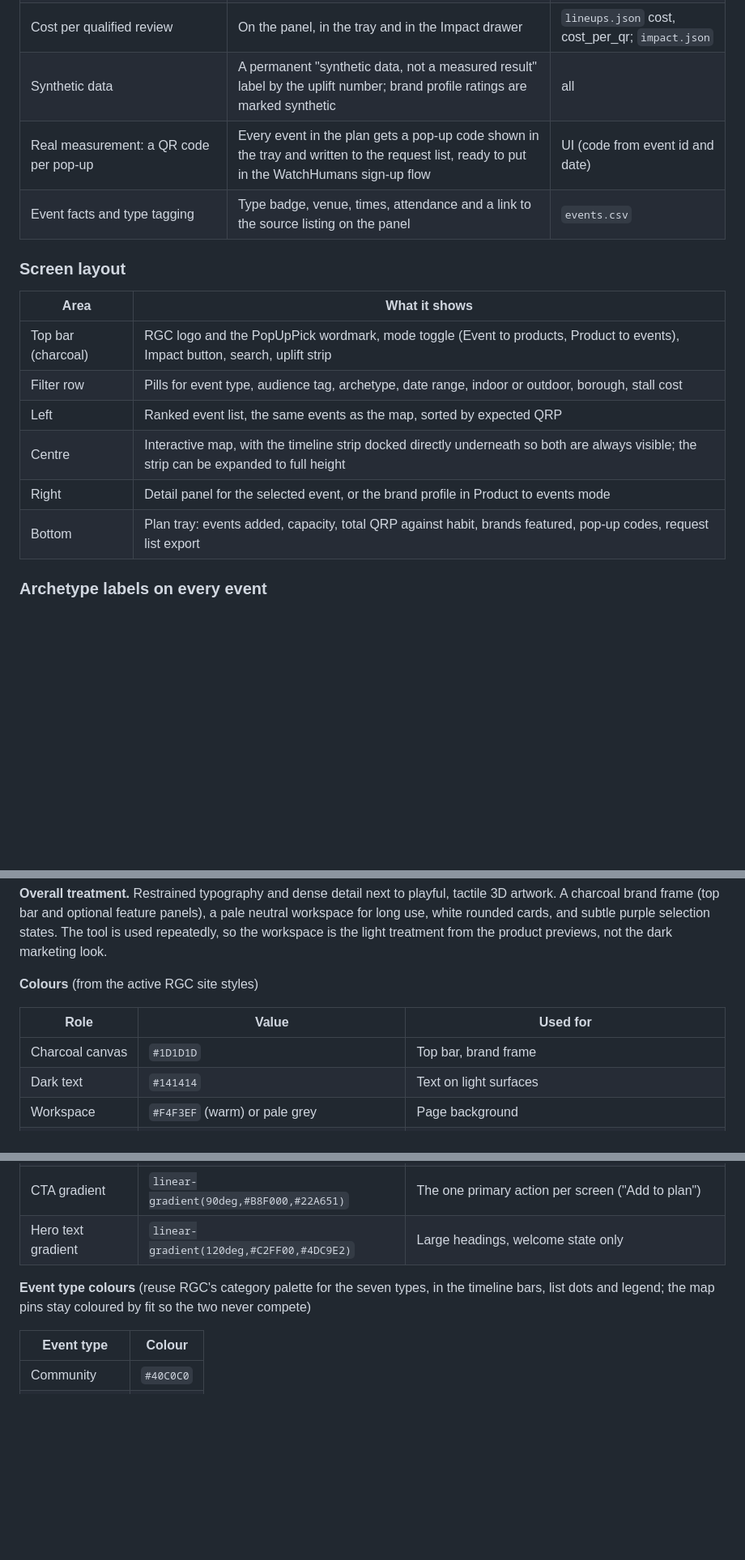
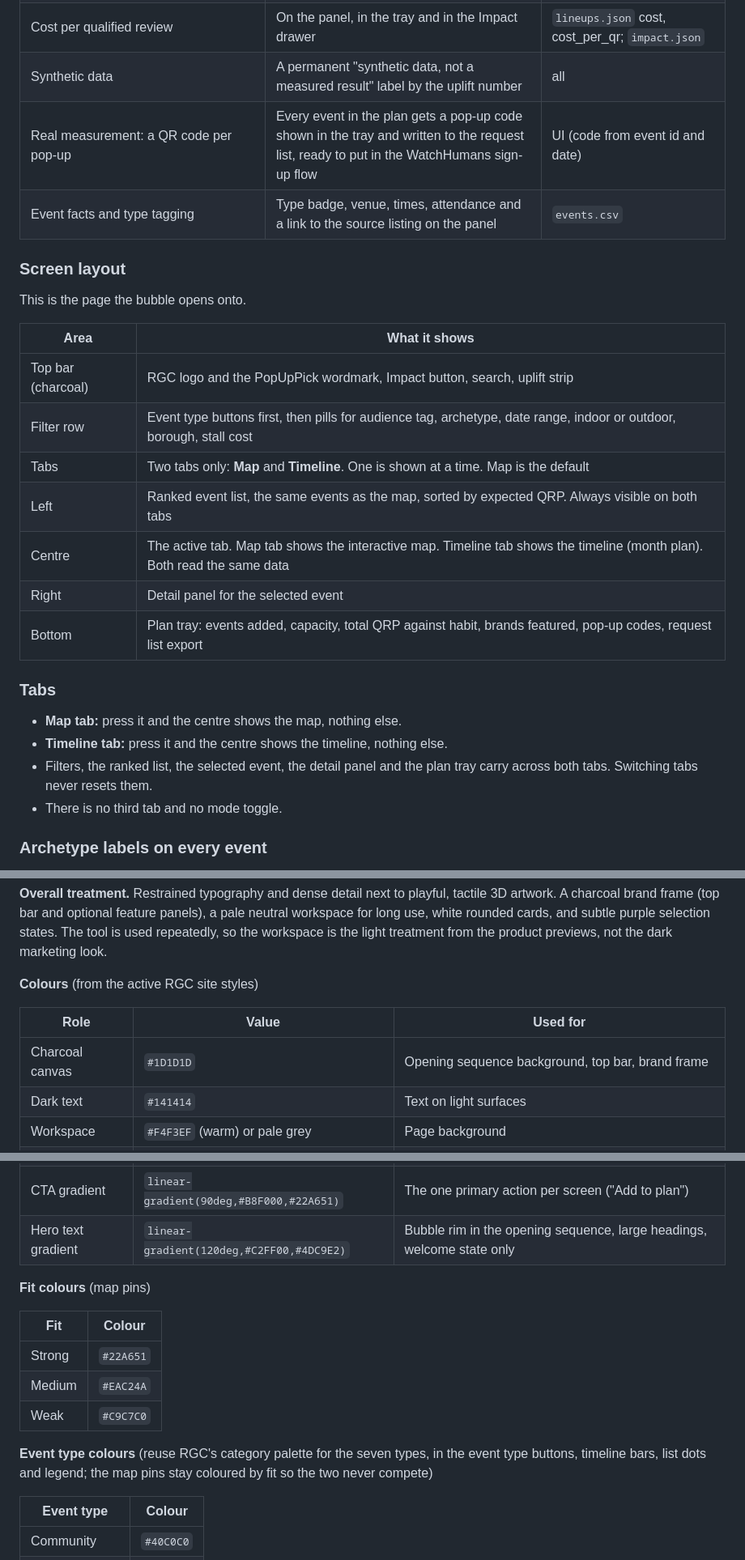
Before and after one commit to Anisiat/eat-hack, a Markdown page: eat_hack.md, 3 parts joined by grey strips. Shown at 81% size. GitHub-like rendering; blank space fills up the shorter version.

```diff
--- a/eat_hack.md
+++ b/eat_hack.md
@@ -241,20 +232,30 @@ Streamlit with a map component is the fallback if the app lead prefers it, but i
 | Habit plan against tool plan | "Versus the usual five" comparison on the panel and the tray | `lineups.json` habit_qrp |
 | Uplift and its confidence interval | Impact drawer: uplift with its interval as a range bar, QRP tool against habit, 12 held-out pop-ups as paired bars | `impact.json` |
 | Cost per qualified review | On the panel, in the tray and in the Impact drawer | `lineups.json` cost, cost_per_qr; `impact.json` |
-| Synthetic data | A permanent "synthetic data, not a measured result" label by the uplift number; brand profile ratings are marked synthetic | all |
+| Synthetic data | A permanent "synthetic data, not a measured result" label by the uplift number | all |
 | Real measurement: a QR code per pop-up | Every event in the plan gets a pop-up code shown in the tray and written to the request list, ready to put in the WatchHumans sign-up flow | UI (code from event id and date) |
 | Event facts and type tagging | Type badge, venue, times, attendance and a link to the source listing on the panel | `events.csv` |
 
 ### Screen layout
 
+This is the page the bubble opens onto.
+
 | Area | What it shows |
 | --- | --- |
-| Top bar (charcoal) | RGC logo and the PopUpPick wordmark, mode toggle (Event to products, Product to events), Impact button, search, uplift strip |
-| Filter row | Pills for event type, audience tag, archetype, date range, indoor or outdoor, borough, stall cost |
-| Left | Ranked event list, the same events as the map, sorted by expected QRP |
-| Centre | Interactive map, with the timeline strip docked directly underneath so both are always visible; the strip can be expanded to full height |
-| Right | Detail panel for the selected event, or the brand profile in Product to events mode |
+| Top bar (charcoal) | RGC logo and the PopUpPick wordmark, Impact button, search, uplift strip |
+| Filter row | Event type buttons first, then pills for audience tag, archetype, date range, indoor or outdoor, borough, stall cost |
+| Tabs | Two tabs only: **Map** and **Timeline**. One is shown at a time. Map is the default |
+| Left | Ranked event list, the same events as the map, sorted by expected QRP. Always visible on both tabs |
+| Centre | The active tab. Map tab shows the interactive map. Timeline tab shows the timeline (month plan). Both read the same data |
+| Right | Detail panel for the selected event |
 | Bottom | Plan tray: events added, capacity, total QRP against habit, brands featured, pop-up codes, request list export |
+
+### Tabs
+
+- **Map tab:** press it and the centre shows the map, nothing else.
+- **Timeline tab:** press it and the centre shows the timeline, nothing else.
+- Filters, the ranked list, the selected event, the detail panel and the plan tray carry across both tabs. Switching tabs never resets them.
+- There is no third tab and no mode toggle.
 
 ### Archetype labels on every event
 
@@ -357,7 +381,7 @@ The visual reference is the `rgc-brand-reference` folder: `index.html` (palette,
 
 | Role | Value | Used for |
 | --- | --- | --- |
-| Charcoal canvas | `#1D1D1D` | Top bar, brand frame |
+| Charcoal canvas | `#1D1D1D` | Opening sequence background, top bar, brand frame |
 | Dark text | `#141414` | Text on light surfaces |
 | Workspace | `#F4F3EF` (warm) or pale grey | Page background |
 | Cards | `#FFFFFF` | List, panels, plan tray |
@@ -366,9 +390,17 @@ The visual reference is the `rgc-brand-reference` folder: `index.html` (palette,
 | CTA green | `#22A651` | Primary action gradient end, strong fit |
 | Indigo | `#6A6AE2` | Selection, selected pin ring, focus states, top archetype chip |
 | CTA gradient | `linear-gradient(90deg,#B8F000,#22A651)` | The one primary action per screen ("Add to plan") |
-| Hero text gradient | `linear-gradient(120deg,#C2FF00,#4DC9E2)` | Large headings, welcome state only |
+| Hero text gradient | `linear-gradient(120deg,#C2FF00,#4DC9E2)` | Bubble rim in the opening sequence, large headings, welcome state only |
 
-**Event type colours** (reuse RGC's category palette for the seven types, in the timeline bars, list dots and legend; the map pins stay coloured by fit so the two never compete)
+**Fit colours** (map pins)
+
+| Fit | Colour |
+| --- | --- |
+| Strong | `#22A651` |
+| Medium | `#EAC24A` |
+| Weak | `#C9C7C0` |
+
+**Event type colours** (reuse RGC's category palette for the seven types, in the event type buttons, timeline bars, list dots and legend; the map pins stay coloured by fit so the two never compete)
 
 | Event type | Colour |
 | --- | --- |
```
Also changed, not shown: other parts of eat_hack.md (+46 -31 lines).
